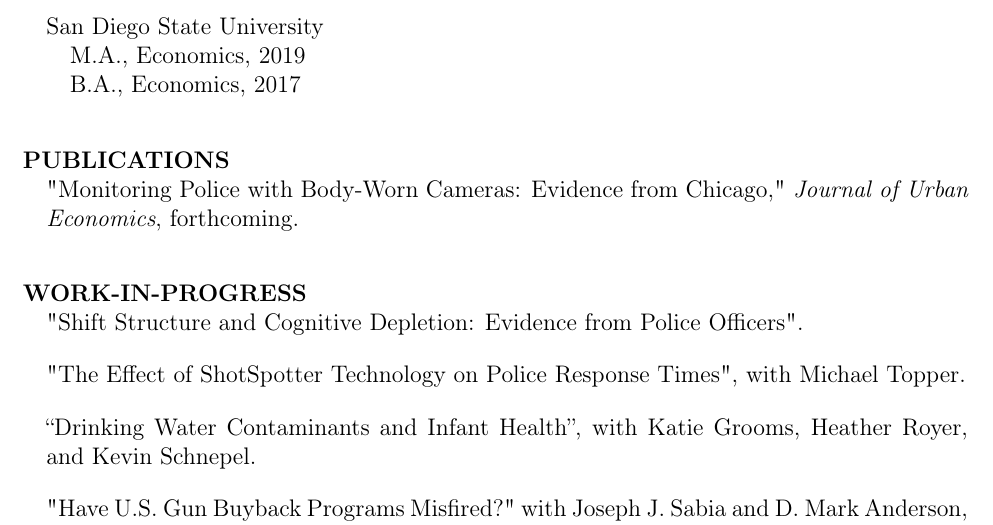
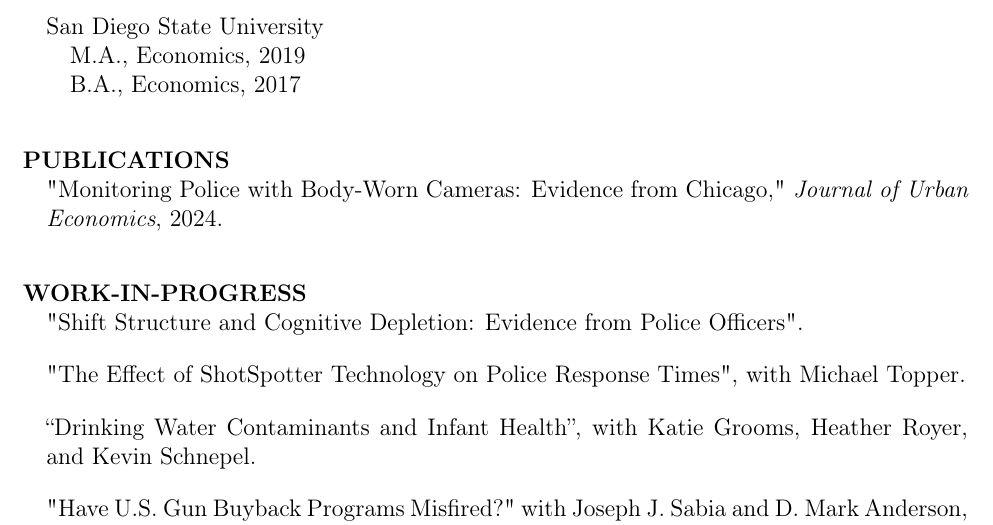
Before and after one commit to Ferrazares/ferrazares.github.io, a LaTeX CV (assets/cv.tex): part of page 1 of 2, cut so that both start at the same text. Compiled offline with pdfLaTeX.

Commit message:
update cv

```diff
--- a/assets/cv.tex
+++ b/assets/cv.tex
@@ -75,7 +75,7 @@ San Diego State University
 \vskip 2em
 \hspace{-1em}\textbf{PUBLICATIONS}
 
-"Monitoring Police with Body-Worn Cameras: Evidence from Chicago," \textit{Journal of Urban Economics}, forthcoming.
+"Monitoring Police with Body-Worn Cameras: Evidence from Chicago," \textit{Journal of Urban Economics}, 2024.
 
 \vskip 2em
 \hspace{-1em}\textbf{WORK-IN-PROGRESS}
```
Also changed, not shown: assets/cv.pdf.
